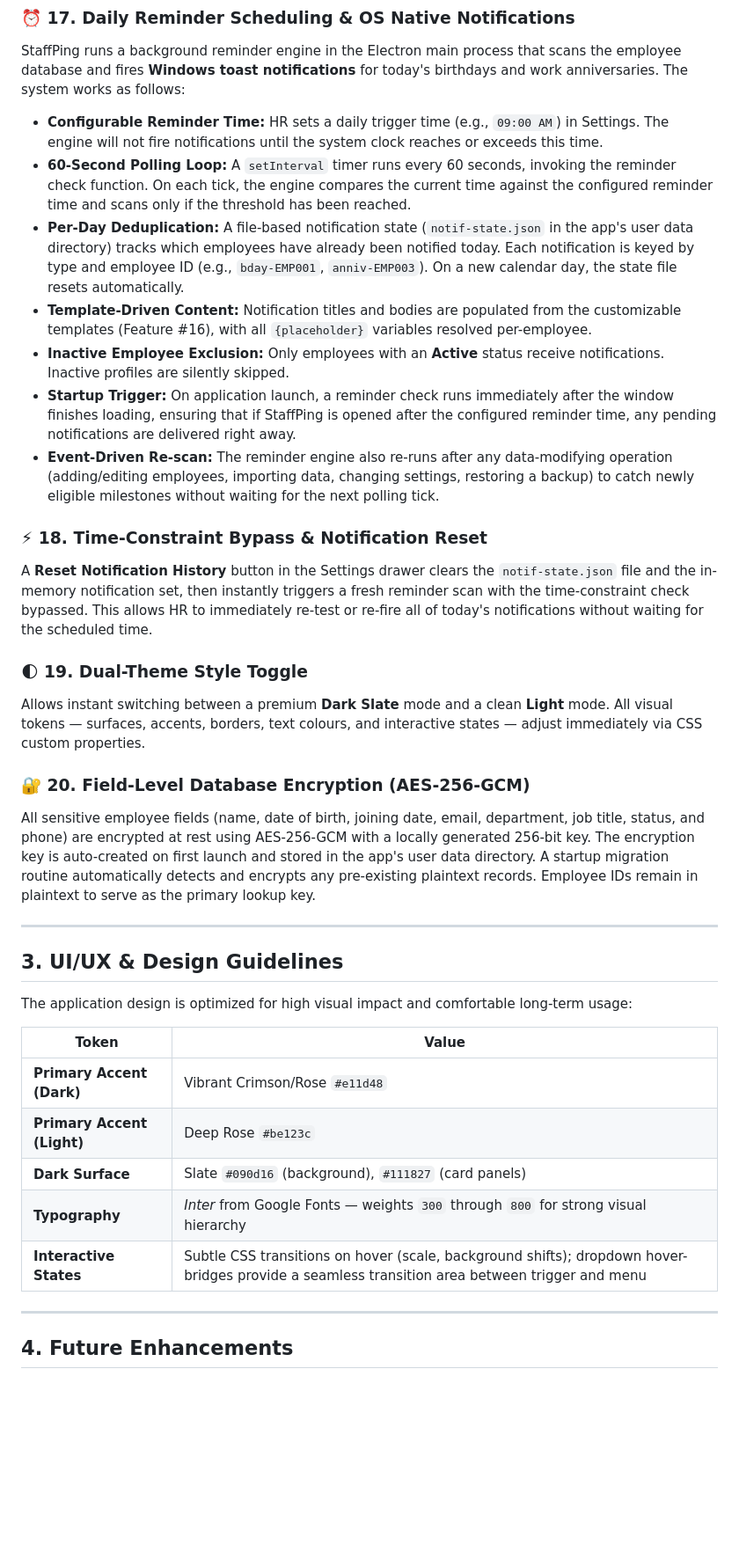
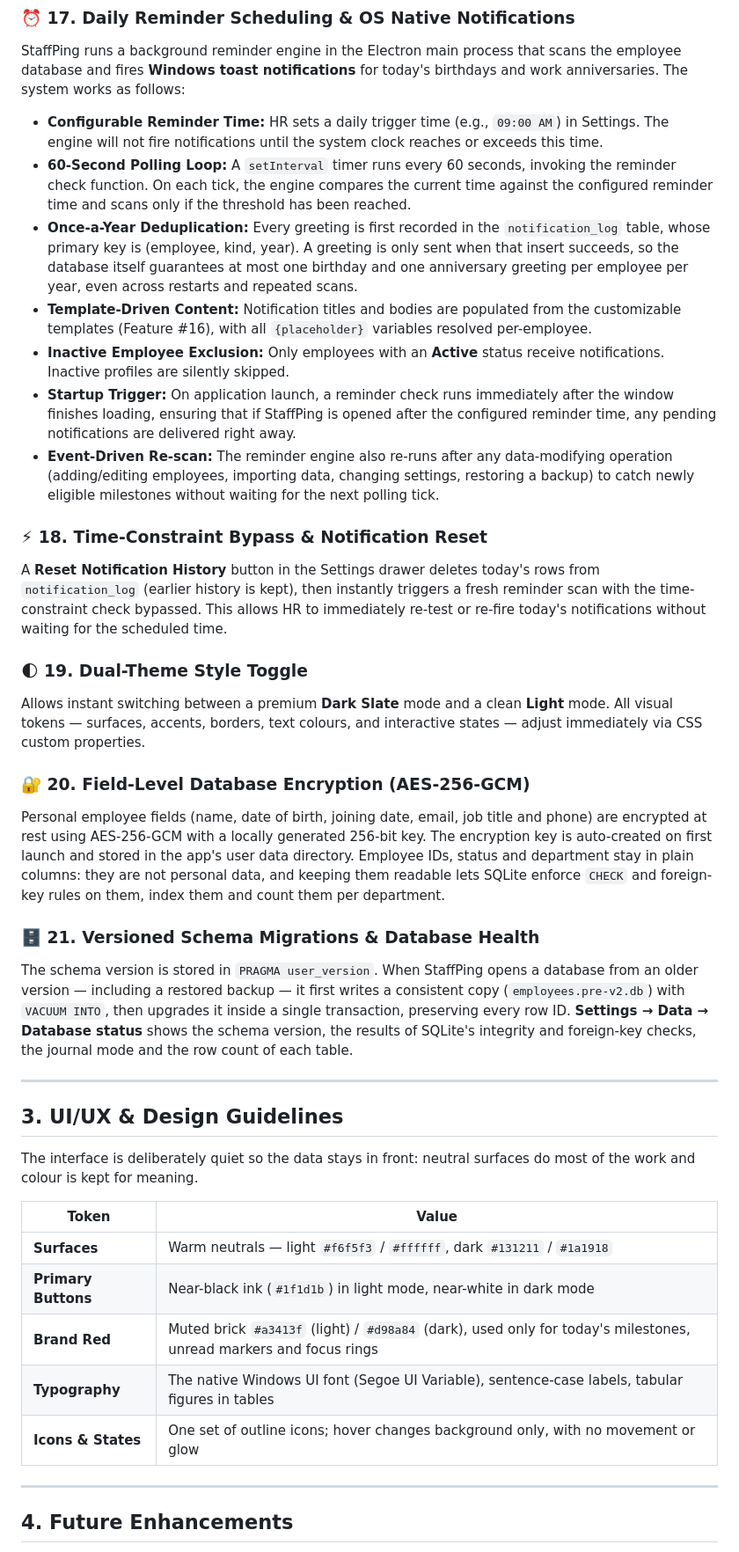
Before and after one commit to rajveer-lab/anniversary-notifier, a Markdown page: PRODUCT_GUIDE.md, the part around one of its changes. Shown at 88% size. Drawn GitHub-style; blank space fills up the shorter version.

```diff
--- a/PRODUCT_GUIDE.md
+++ b/PRODUCT_GUIDE.md
@@ -123,7 +127,7 @@ StaffPing runs a background reminder engine in the Electron main process that sc
 
 - **Configurable Reminder Time:** HR sets a daily trigger time (e.g., `09:00 AM`) in Settings. The engine will not fire notifications until the system clock reaches or exceeds this time.
 - **60-Second Polling Loop:** A `setInterval` timer runs every 60 seconds, invoking the reminder check function. On each tick, the engine compares the current time against the configured reminder time and scans only if the threshold has been reached.
-- **Per-Day Deduplication:** A file-based notification state (`notif-state.json` in the app's user data directory) tracks which employees have already been notified today. Each notification is keyed by type and employee ID (e.g., `bday-EMP001`, `anniv-EMP003`). On a new calendar day, the state file resets automatically.
+- **Once-a-Year Deduplication:** Every greeting is first recorded in the `notification_log` table, whose primary key is (employee, kind, year). A greeting is only sent when that insert succeeds, so the database itself guarantees at most one birthday and one anniversary greeting per employee per year, even across restarts and repeated scans.
 - **Template-Driven Content:** Notification titles and bodies are populated from the customizable templates (Feature #16), with all `{placeholder}` variables resolved per-employee.
 - **Inactive Employee Exclusion:** Only employees with an **Active** status receive notifications. Inactive profiles are silently skipped.
 - **Startup Trigger:** On application launch, a reminder check runs immediately after the window finishes loading, ensuring that if StaffPing is opened after the configured reminder time, any pending notifications are delivered right away.
@@ -131,7 +135,7 @@ StaffPing runs a background reminder engine in the Electron main process that sc
 
 ### ⚡ 18. Time-Constraint Bypass & Notification Reset
 
-A **Reset Notification History** button in the Settings drawer clears the `notif-state.json` file and the in-memory notification set, then instantly triggers a fresh reminder scan with the time-constraint check bypassed. This allows HR to immediately re-test or re-fire all of today's notifications without waiting for the scheduled time.
+A **Reset Notification History** button in the Settings drawer deletes today's rows from `notification_log` (earlier history is kept), then instantly triggers a fresh reminder scan with the time-constraint check bypassed. This allows HR to immediately re-test or re-fire today's notifications without waiting for the scheduled time.
 
 ### 🌓 19. Dual-Theme Style Toggle
 
@@ -139,21 +143,25 @@ Allows instant switching between a premium **Dark Slate** mode and a clean **Lig
 
 ### 🔐 20. Field-Level Database Encryption (AES-256-GCM)
 
-All sensitive employee fields (name, date of birth, joining date, email, department, job title, status, and phone) are encrypted at rest using AES-256-GCM with a locally generated 256-bit key. The encryption key is auto-created on first launch and stored in the app's user data directory. A startup migration routine automatically detects and encrypts any pre-existing plaintext records. Employee IDs remain in plaintext to serve as the primary lookup key.
+Personal employee fields (name, date of birth, joining date, email, job title and phone) are encrypted at rest using AES-256-GCM with a locally generated 256-bit key. The encryption key is auto-created on first launch and stored in the app's user data directory. Employee IDs, status and department stay in plain columns: they are not personal data, and keeping them readable lets SQLite enforce `CHECK` and foreign-key rules on them, index them and count them per department.
+
+### 🗄 21. Versioned Schema Migrations & Database Health
+
+The schema version is stored in `PRAGMA user_version`. When StaffPing opens a database from an older version — including a restored backup — it first writes a consistent copy (`employees.pre-v2.db`) with `VACUUM INTO`, then upgrades it inside a single transaction, preserving every row ID. **Settings → Data → Database status** shows the schema version, the results of SQLite's integrity and foreign-key checks, the journal mode and the row count of each table.
 
 ---
 
 ## 3. UI/UX & Design Guidelines
 
-The application design is optimized for high visual impact and comfortable long-term usage:
+The interface is deliberately quiet so the data stays in front: neutral surfaces do most of the work and colour is kept for meaning.
 
 | Token | Value |
 |---|---|
-| **Primary Accent (Dark)** | Vibrant Crimson/Rose `#e11d48` |
-| **Primary Accent (Light)** | Deep Rose `#be123c` |
-| **Dark Surface** | Slate `#090d16` (background), `#111827` (card panels) |
-| **Typography** | *Inter* from Google Fonts — weights `300` through `800` for strong visual hierarchy |
-| **Interactive States** | Subtle CSS transitions on hover (scale, background shifts); dropdown hover-bridges provide a seamless transition area between trigger and menu |
+| **Surfaces** | Warm neutrals — light `#f6f5f3` / `#ffffff`, dark `#131211` / `#1a1918` |
+| **Primary Buttons** | Near-black ink (`#1f1d1b`) in light mode, near-white in dark mode |
+| **Brand Red** | Muted brick `#a3413f` (light) / `#d98a84` (dark), used only for today's milestones, unread markers and focus rings |
+| **Typography** | The native Windows UI font (Segoe UI Variable), sentence-case labels, tabular figures in tables |
+| **Icons & States** | One set of outline icons; hover changes background only, with no movement or glow |
 
 ---
 
```
Also changed, not shown: other parts of PRODUCT_GUIDE.md (+7 -4 lines), README.md (+26 -5 lines).
